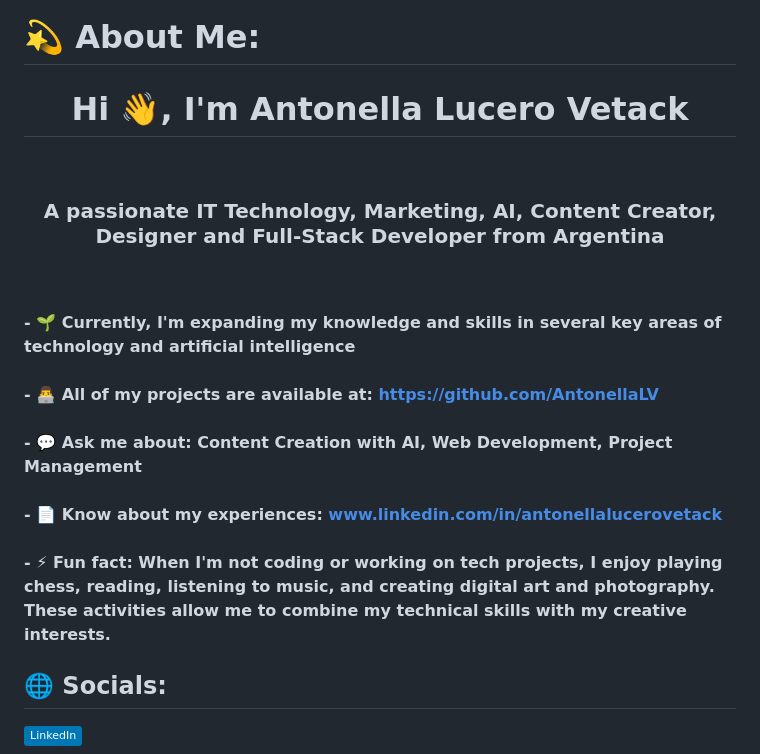
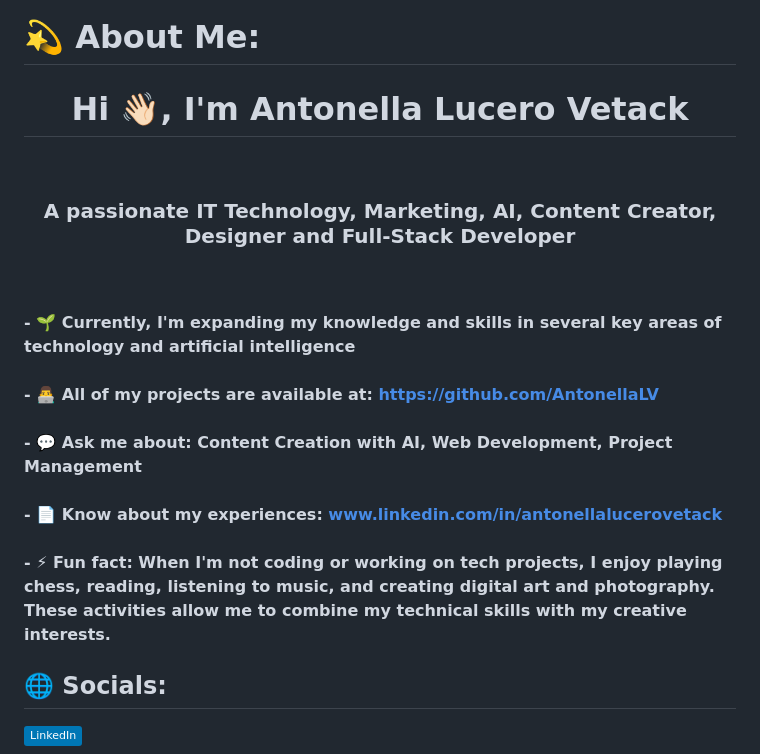
Before and after one commit to AntonellaLV/AntonellaLV.github.io, a Markdown page: README.md, the part around one of its changes. GitHub-like rendering; badges without logos.

Commit message:
Actualizar README.md

```diff
--- a/README.md
+++ b/README.md
@@ -1,5 +1,5 @@
 # 💫 About Me:
-__<h1 align="center">Hi 👋, I'm Antonella Lucero Vetack</h1><br><h3 align="center">A passionate IT Technology, Marketing, AI, Content Creator, Designer and Full-Stack Developer from Argentina</h3><br><br>- 🌱 **Currently, I'm expanding my knowledge and skills in several key areas of technology and artificial intelligence**<br><br>- 👨‍💻 All of my projects are available at:  [https://github.com/AntonellaLV](https://github.com/AntonellaLV)<br><br>- 💬 Ask me about: **Content Creation with AI, Web Development, Project Management**<br><br>- 📄 Know about my experiences: [www.linkedin.com/in/antonellalucerovetack](www.linkedin.com/in/antonellalucerovetack)<br><br>- ⚡ Fun fact: **When I'm not coding or working on tech projects, I enjoy playing chess, reading, listening to music, and creating digital art and photography. These activities allow me to combine my technical skills with my creative interests.**<br>__
+__<h1 align="center">Hi 👋🏻, I'm Antonella Lucero Vetack</h1><br><h3 align="center">A passionate IT Technology, Marketing, AI, Content Creator, Designer and Full-Stack Developer</h3><br><br>- 🌱 **Currently, I'm expanding my knowledge and skills in several key areas of technology and artificial intelligence**<br><br>- 👨‍💻 All of my projects are available at:  [https://github.com/AntonellaLV](https://github.com/AntonellaLV)<br><br>- 💬 Ask me about: **Content Creation with AI, Web Development, Project Management**<br><br>- 📄 Know about my experiences: [www.linkedin.com/in/antonellalucerovetack](www.linkedin.com/in/antonellalucerovetack)<br><br>- ⚡ Fun fact: **When I'm not coding or working on tech projects, I enjoy playing chess, reading, listening to music, and creating digital art and photography. These activities allow me to combine my technical skills with my creative interests.**<br>__
 
 
 ## 🌐 Socials:
```
Also changed, not shown: other parts of README.md (+0 -2 lines).
